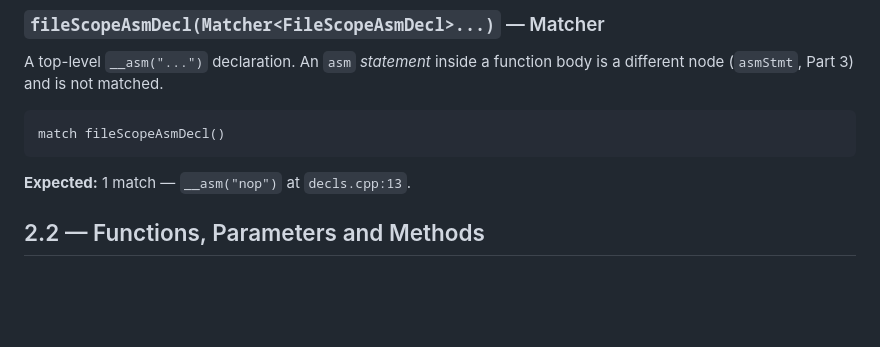
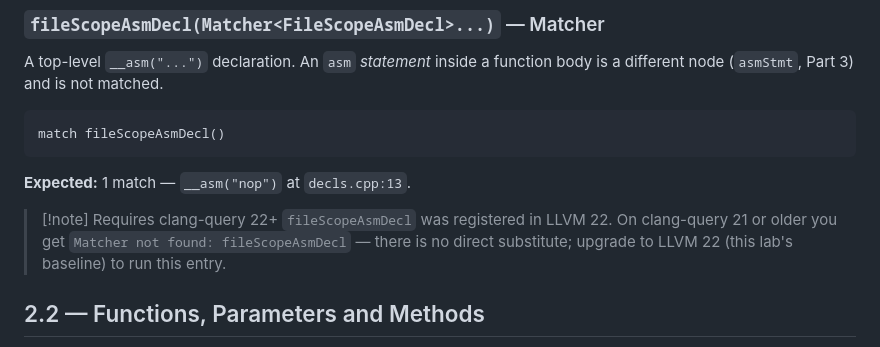
Before and after one commit to husams/ast-matchers-lab, a Markdown page: docs/part_2_node_matchers_decls.md, the part around the change. Rendered like a GitHub page; blank space fills up the shorter version.

Commit message:
Part 2: note that fileScopeAsmDecl requires clang-query 22+
Co-Authored-By: Claude Fable 5.1 <noreply@anthropic.com>
Claude-Session: https://claude.ai/code/session_01ATsYXmRWFjWHFWZnwWUHVN

````diff
--- a/docs/part_2_node_matchers_decls.md
+++ b/docs/part_2_node_matchers_decls.md
@@ -162,6 +162,11 @@ match fileScopeAsmDecl()
 ```
 
 **Expected:** 1 match — `__asm("nop")` at `decls.cpp:13`.
+
+> [!note] Requires clang-query 22+
+> `fileScopeAsmDecl` was registered in LLVM 22. On clang-query 21 or older
+> you get `Matcher not found: fileScopeAsmDecl` — there is no direct
+> substitute; upgrade to LLVM 22 (this lab's baseline) to run this entry.
 
 ## 2.2 — Functions, Parameters and Methods
 
````
